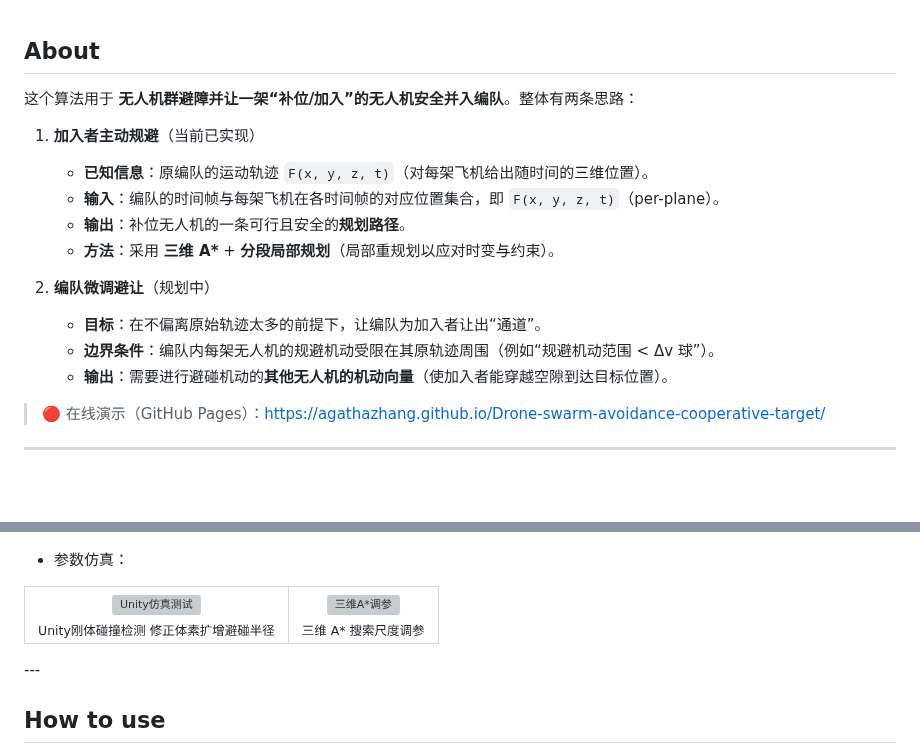
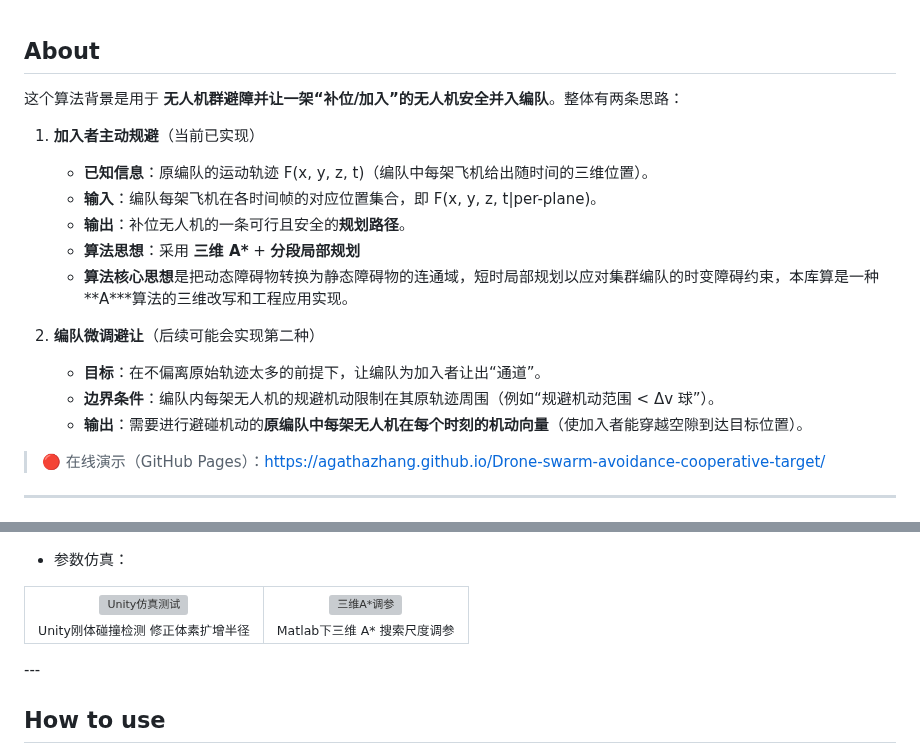
Before and after one commit to AgathaZhang/Drone-swarm-avoidance-cooperative-target, a Markdown page: README.md, 2 parts joined by grey strips. Drawn GitHub-style; blank space fills up the shorter version; grey boxes are pictures that could not be loaded.

Commit message:
发布v1.0.0

```diff
--- a/README.md
+++ b/README.md
@@ -1,17 +1,18 @@
 ## About
 
-这个算法用于 **无人机群避障并让一架“补位/加入”的无人机安全并入编队**。整体有两条思路：
+这个算法背景是用于 **无人机群避障并让一架“补位/加入”的无人机安全并入编队**。整体有两条思路：
 
 1. **加入者主动规避**（当前已实现）
-   - **已知信息**：原编队的运动轨迹 `F(x, y, z, t)`（对每架飞机给出随时间的三维位置）。
-   - **输入**：编队的时间帧与每架飞机在各时间帧的对应位置集合，即 `F(x, y, z, t)`（per-plane）。
+   - **已知信息**：原编队的运动轨迹 F(x, y, z, t)（编队中每架飞机给出随时间的三维位置）。
+   - **输入**：编队每架飞机在各时间帧的对应位置集合，即 F(x, y, z, t|per-plane)。
    - **输出**：补位无人机的一条可行且安全的**规划路径**。
-   - **方法**：采用 **三维 A\*** + **分段局部规划**（局部重规划以应对时变与约束）。
+   - **算法思想**：采用 **三维 A\*** + **分段局部规划**
+   - **算法核心思想**是把动态障碍物转换为静态障碍物的连通域，短时局部规划以应对集群编队的时变障碍约束，本库算是一种**A\***算法的三维改写和工程应用实现。
 
-2. **编队微调避让**（规划中）
+2. **编队微调避让**（后续可能会实现第二种）
    - **目标**：在不偏离原始轨迹太多的前提下，让编队为加入者让出“通道”。
-   - **边界条件**：编队内每架无人机的规避机动受限在其原轨迹周围（例如“规避机动范围 < Δv 球”）。
-   - **输出**：需要进行避碰机动的**其他无人机的机动向量**（使加入者能穿越空隙到达目标位置）。
+   - **边界条件**：编队内每架无人机的规避机动限制在其原轨迹周围（例如“规避机动范围 < Δv 球”）。
+   - **输出**：需要进行避碰机动的**原编队中每架无人机在每个时刻的机动向量**（使加入者能穿越空隙到达目标位置）。
 
 > 🔴 在线演示（GitHub Pages）：https://agathazhang.github.io/Drone-swarm-avoidance-cooperative-target/
 
@@ -78,11 +79,11 @@
   <tr>
     <td align="center">
       <img src="https://agathazhang.github.io//Drone-swarm-avoidance-cooperative-target/testlog/unity1.jpg" width="360" alt="Unity仿真测试"><br>
-      <sub>Unity刚体碰撞检测 修正体素扩增避碰半径</sub>
+      <sub>Unity刚体碰撞检测 修正体素扩增半径</sub>
     </td>
     <td align="center">
       <img src="https://agathazhang.github.io//Drone-swarm-avoidance-cooperative-target/testlog/picture3.jpg" width="360" alt="三维A*调参"><br>
-      <sub>三维 A* 搜索尺度调参</sub>
+      <sub>Matlab下三维 A* 搜索尺度调参</sub>
     </td>
   </tr>
 </table>
```
